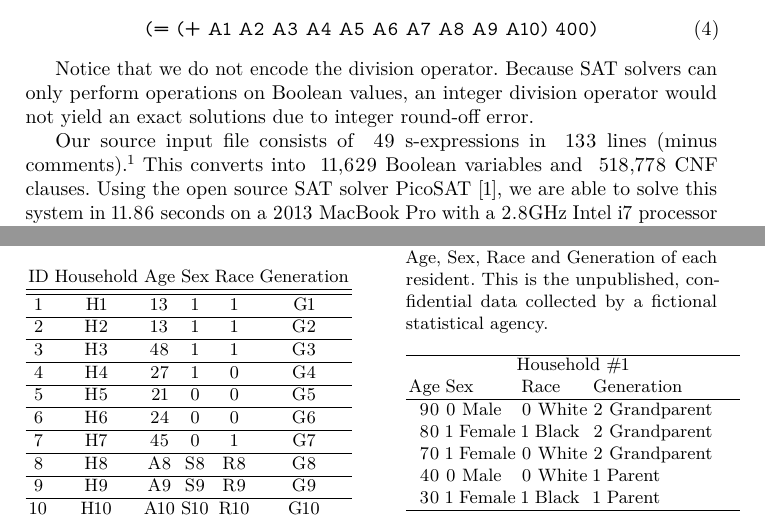
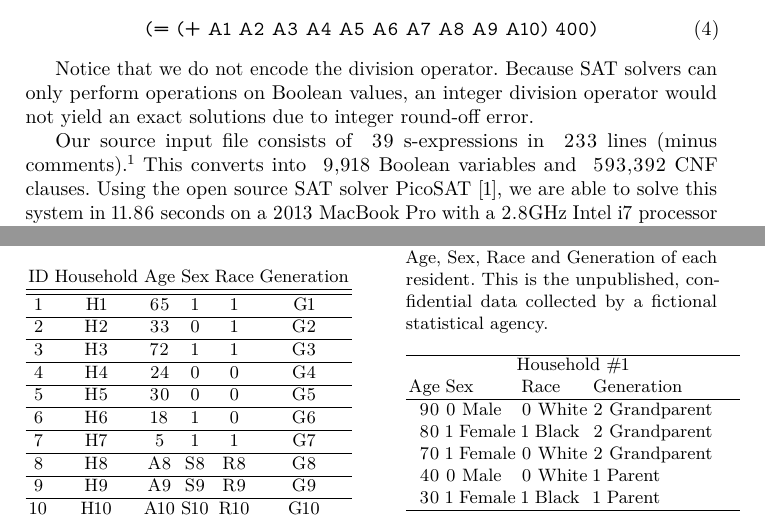
Before and after one commit to simsong/cacm_understanding_database_reconstruction, a LaTeX paper (white_paper.tex, which reads id_table_solved.tex, vars.tex): two parts of pages 6 and 7 of 11, joined at a grey line, cut so that both start at the same text. Compiled offline with pdfLaTeX.

Commit message:
one-block now reconstructs

```diff
--- a/id_table_solved.tex
+++ b/id_table_solved.tex
@@ -2,19 +2,19 @@
 ID & Household & Age & Sex & Race & Generation \\
 \hline
 \hline
-1 & H1 & 13 & 1 & 1 & G1  \\
+1 & H1 & 65 & 1 & 1 & G1  \\
 \hline
-2 & H2 & 13 & 1 & 1 & G2  \\
+2 & H2 & 33 & 0 & 1 & G2  \\
 \hline
-3 & H3 & 48 & 1 & 1 & G3  \\
+3 & H3 & 72 & 1 & 1 & G3  \\
 \hline
-4 & H4 & 27 & 1 & 0 & G4  \\
+4 & H4 & 24 & 0 & 0 & G4  \\
 \hline
-5 & H5 & 21 & 0 & 0 & G5  \\
+5 & H5 & 30 & 0 & 0 & G5  \\
 \hline
-6 & H6 & 24 & 0 & 0 & G6  \\
+6 & H6 & 18 & 1 & 0 & G6  \\
 \hline
-7 & H7 & 45 & 0 & 1 & G7  \\
+7 & H7 & 5 & 1 & 1 & G7  \\
 \hline
 8 & H8 & A8 & S8 & R8 & G8  \\
 \hline
--- a/vars.tex
+++ b/vars.tex
@@ -1,5 +1,5 @@
-\newcommand\NumConstraintLines{\xspace133\xspace}
-\newcommand\NumSExpressions{\xspace49\xspace}
-\newcommand\NumVariables{\xspace11,629\xspace}
-\newcommand\NumClauses{\xspace518,778\xspace}
-\newcommand\NumDIMACSLines{\xspace518,780\xspace}
+\newcommand\NumConstraintLines{\xspace233\xspace}
+\newcommand\NumSExpressions{\xspace39\xspace}
+\newcommand\NumVariables{\xspace9,918\xspace}
+\newcommand\NumClauses{\xspace593,392\xspace}
+\newcommand\NumDIMACSLines{\xspace593,394\xspace}
```
Also changed, not shown: 2 other files.
